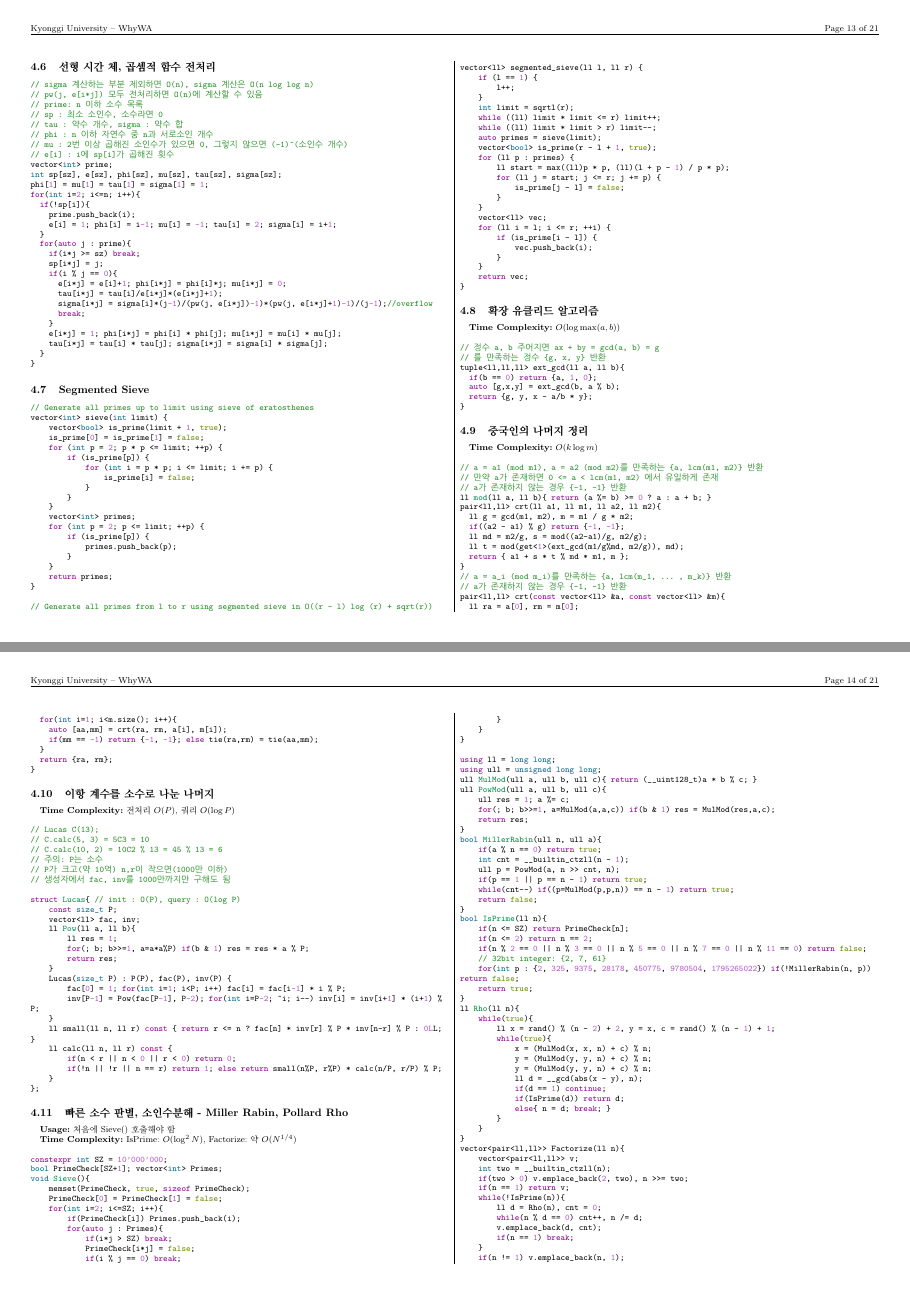
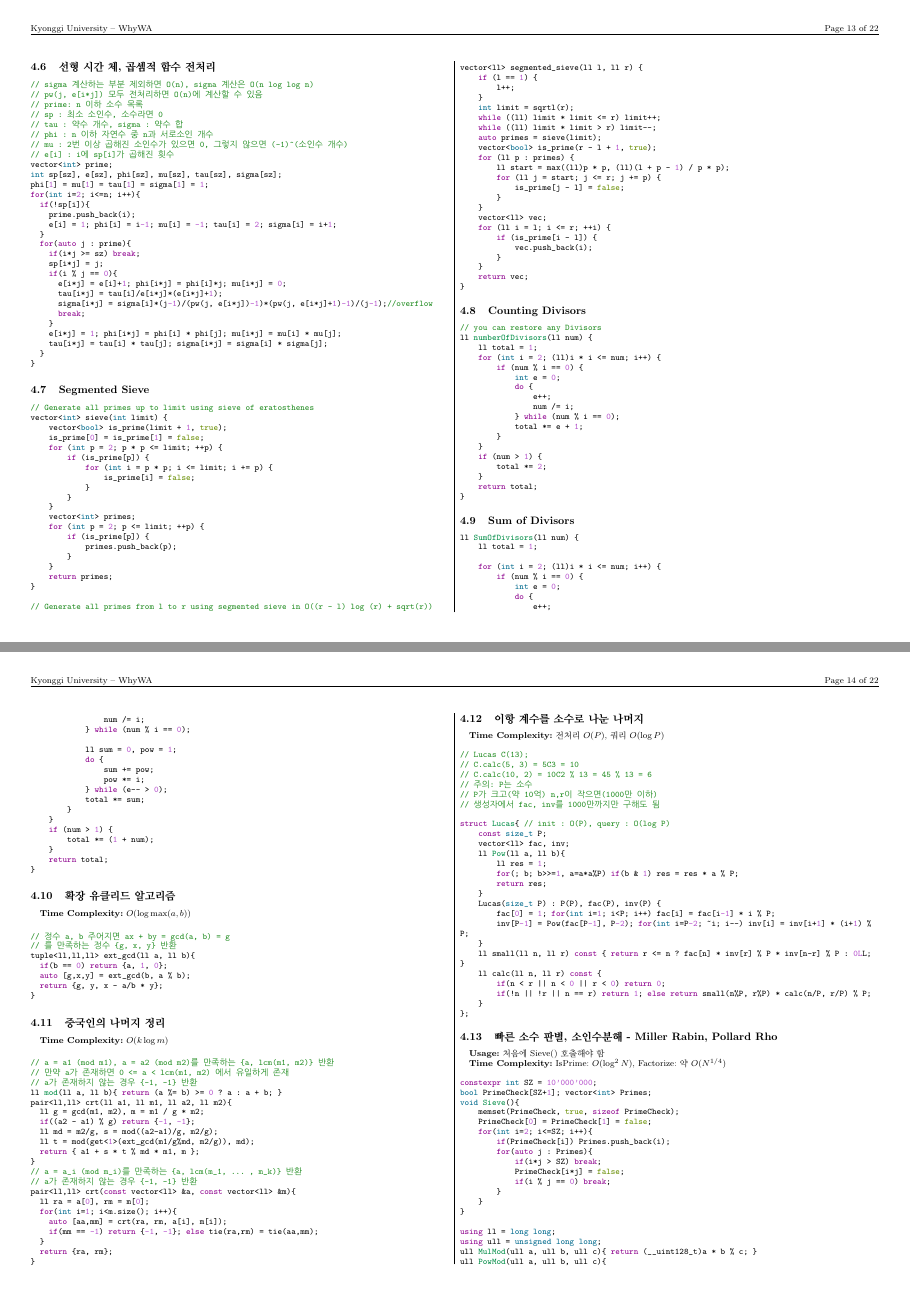
Before and after one commit to kilo-gram/WhyWA-teamnote, a LaTeX document (main.tex): pages 13 and 14 of 21 before the commit and pages 13 and 14 of 22 after it, joined at a grey line. Compiled offline with pdfLaTeX.

Commit message:
Update main.tex

```diff
--- a/main.tex
+++ b/main.tex
@@ -218,6 +218,16 @@
 {}{code/Math/SegmentedSieve.cpp}
 {kilogram}
 
+\Algorithm{Counting Divisors}
+{}{}
+{}{code/Math/CountingDivisors.cpp}
+{kilogram}
+
+\Algorithm{Sum of Divisors}
+{}{}
+{}{code/Math/SumOfDivisors.cpp}
+{kilogram}
+
 \Algorithm{확장 유클리드 알고리즘}
 {}{$O(\log \max(a,b))$}
 {cpp}{code/Math/ExtendedEuclidean.cpp}
```
Also changed, not shown: main.tex (5 more changed lines).
